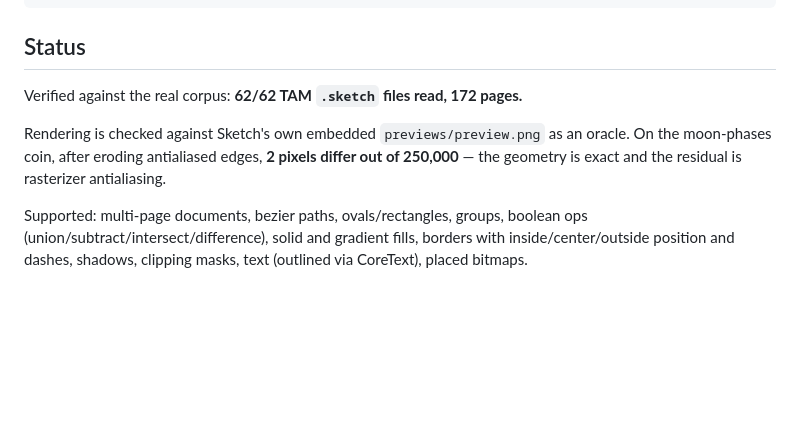
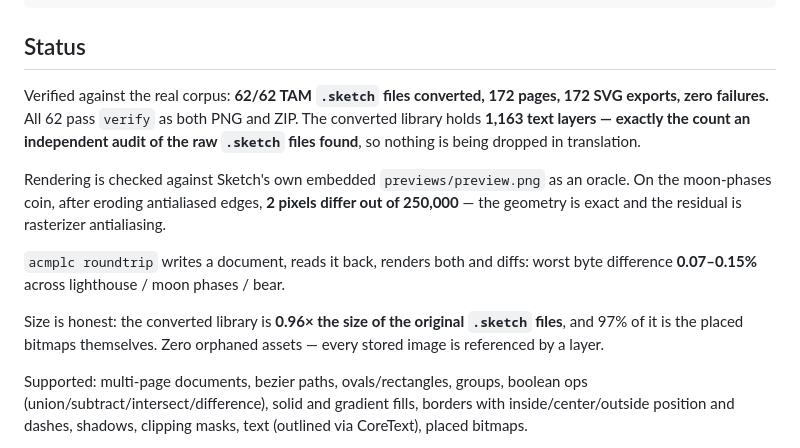
Before and after one commit to Hard-Work-Montage/skechworks, a Markdown page: README.md, the part around the change. Drawn GitHub-style; blank space fills up the shorter version.

Commit message:
README: corpus conversion results
62/62 files, 172 pages, 172 SVG exports, zero failures. Text-layer count in
the converted library matches an independent audit of the raw .sketch files
exactly (1,163), which is the strongest evidence available that nothing is
being silently dropped. Library is 0.96x the size of the originals.

```diff
--- a/README.md
+++ b/README.md
@@ -52,11 +52,21 @@ acmplc verify  <file.acmplc.png>                # prove both halves are intact
 
 ## Status
 
-Verified against the real corpus: **62/62 TAM `.sketch` files read, 172 pages.**
+Verified against the real corpus: **62/62 TAM `.sketch` files converted, 172 pages,
+172 SVG exports, zero failures.** All 62 pass `verify` as both PNG and ZIP. The
+converted library holds **1,163 text layers — exactly the count an independent audit
+of the raw `.sketch` files found**, so nothing is being dropped in translation.
 
 Rendering is checked against Sketch's own embedded `previews/preview.png` as an
 oracle. On the moon-phases coin, after eroding antialiased edges, **2 pixels differ
 out of 250,000** — the geometry is exact and the residual is rasterizer antialiasing.
+
+`acmplc roundtrip` writes a document, reads it back, renders both and diffs: worst
+byte difference **0.07–0.15%** across lighthouse / moon phases / bear.
+
+Size is honest: the converted library is **0.96× the size of the original `.sketch`
+files**, and 97% of it is the placed bitmaps themselves. Zero orphaned assets — every
+stored image is referenced by a layer.
 
 Supported: multi-page documents, bezier paths, ovals/rectangles, groups, boolean ops
 (union/subtract/intersect/difference), solid and gradient fills, borders with
```
